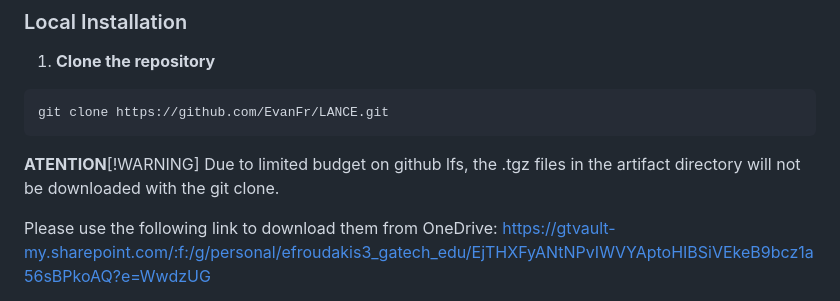
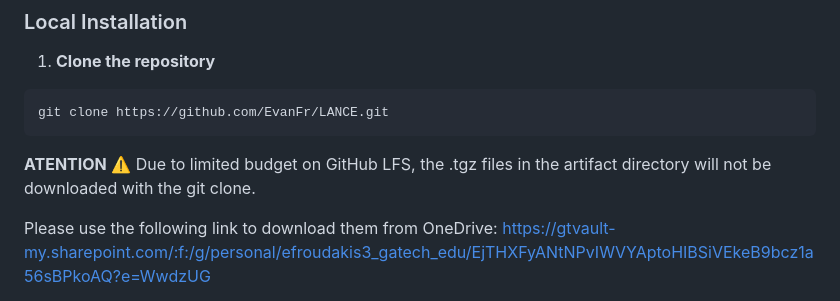
Before and after one commit to EvanFr/LANCE, a Markdown page: README.md, the part around the change. Drawn GitHub-style.

````diff
--- a/README.md
+++ b/README.md
@@ -67,8 +67,8 @@ By following the instructions and running the cells yourself, you can see the ou
 git clone https://github.com/EvanFr/LANCE.git
 ```
 
-**ATENTION**[!WARNING]
-Due to limited budget on github lfs, the .tgz files in the artifact directory will not be downloaded with the git clone.
+**ATENTION** ⚠️
+Due to limited budget on GitHub LFS, the .tgz files in the artifact directory will not be downloaded with the git clone.
 
 Please use the following link to download them from OneDrive:
 https://gtvault-my.sharepoint.com/:f:/g/personal/efroudakis3_gatech_edu/EjTHXFyANtNPvIWVYAptoHIBSiVEkeB9bcz1a56sBPkoAQ?e=WwdzUG
````
